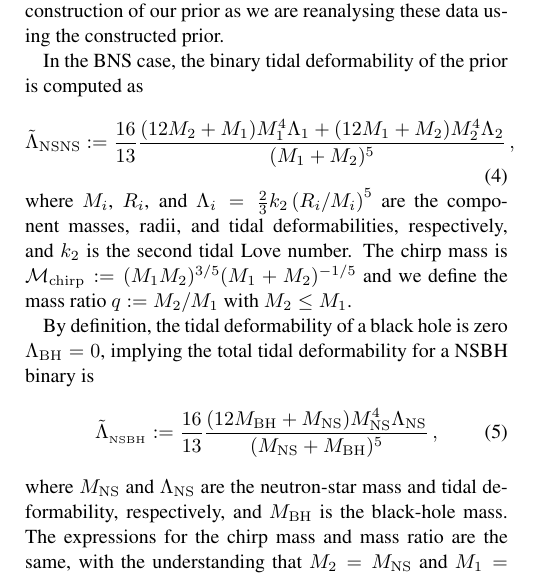
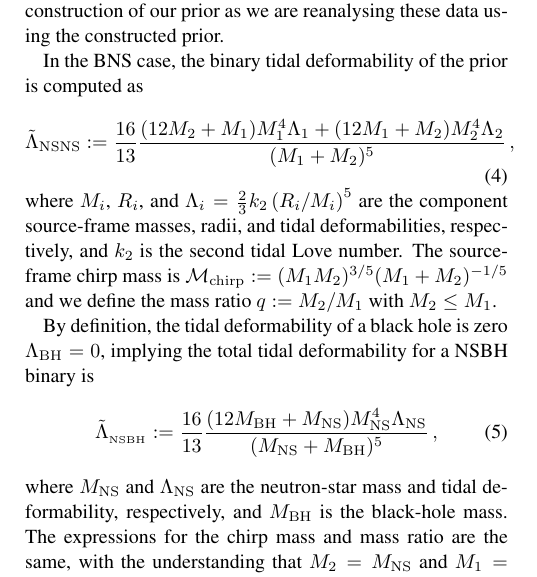
Before and after one commit to EckerChristian/MCLambdaBHNS, a LaTeX paper (paper.tex): part of one column of page 2 of 8, cut so that both start at the same text. Compiled offline with pdfLaTeX.

Commit message:
source frame

```diff
--- a/paper.tex
+++ b/paper.tex
@@ -253,8 +253,8 @@ as
 \end{equation}
 %
 where $M_i$, $R_i$, and $\Lambda_i = \frac{2}{3} k_2 \left( R_i/M_i
-\right)^5$ are the component masses, radii, and tidal deformabilities,
-respectively, and $k_2$ is the second tidal Love number. The chirp mass
+\right)^5$ are the component source-frame masses, radii, and tidal deformabilities,
+respectively, and $k_2$ is the second tidal Love number. The source-frame chirp mass
 is $\mathcal{M}_{\rm chirp} := (M_1 M_2)^{3/5} (M_1+M_2)^{-1/5}$ and we
 define the mass ratio $q := M_2/M_1$ with $M_2\le M_1$.
 
```
Also changed, not shown: paper.bbl, paper.pdf, 7 other files.
